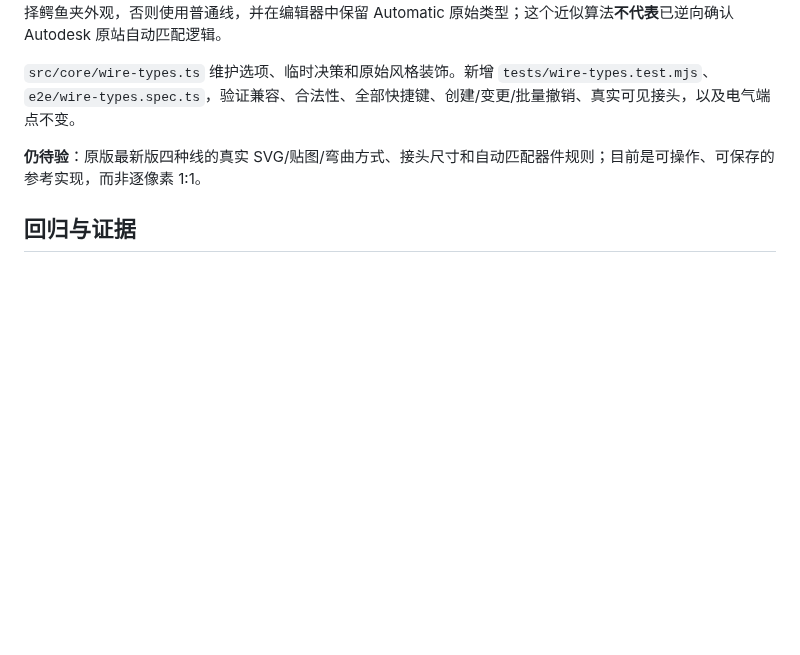
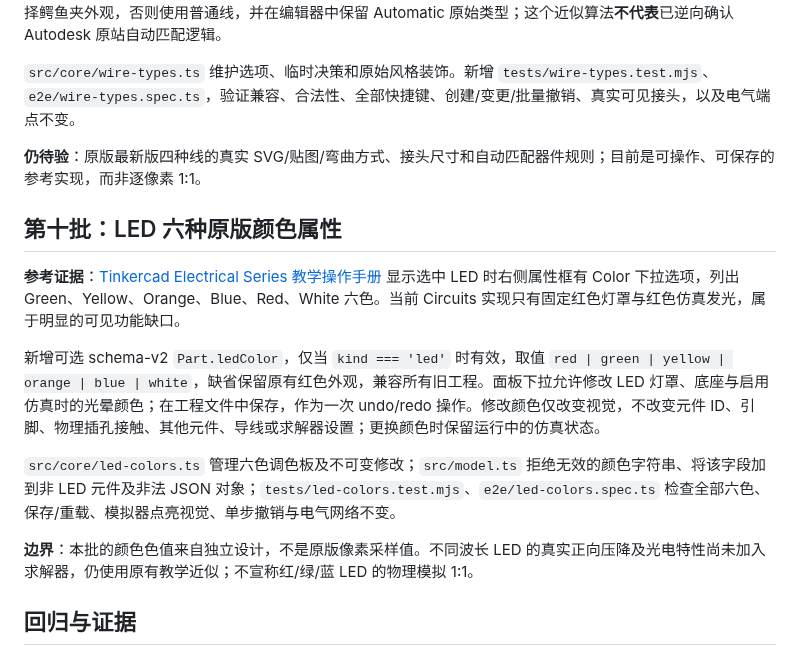
Before and after one commit to rushairer/Circuits, a Markdown page: docs/ALPHA11.md, the part around the change. GitHub-like rendering; blank space fills up the shorter version.

Commit message:
docs(editor): record six LED inspector colors and explicit visual-only circuit contract

```diff
--- a/docs/ALPHA11.md
+++ b/docs/ALPHA11.md
@@ -113,6 +113,16 @@ Hookup 使用自绘的双端插接套环，Alligator 使用自绘的金属夹头
 
 **仍待验**：原版最新版四种线的真实 SVG/贴图/弯曲方式、接头尺寸和自动匹配器件规则；目前是可操作、可保存的参考实现，而非逐像素 1:1。
 
+## 第十批：LED 六种原版颜色属性
+
+**参考证据**：[Tinkercad Electrical Series 教学操作手册](https://resources.finalsite.net/images/v1722986348/brightonk12com/mlrgfhesblbrombavk59/01tutorialtinkercadelectricalseriescircuit.pdf) 显示选中 LED 时右侧属性框有 Color 下拉选项，列出 Green、Yellow、Orange、Blue、Red、White 六色。当前 Circuits 实现只有固定红色灯罩与红色仿真发光，属于明显的可见功能缺口。
+
+新增可选 schema-v2 `Part.ledColor`，仅当 `kind === 'led'` 时有效，取值 `red | green | yellow | orange | blue | white`，缺省保留原有红色外观，兼容所有旧工程。面板下拉允许修改 LED 灯罩、底座与启用仿真时的光晕颜色；在工程文件中保存，作为一次 undo/redo 操作。修改颜色仅改变视觉，不改变元件 ID、引脚、物理插孔接触、其他元件、导线或求解器设置；更换颜色时保留运行中的仿真状态。
+
+`src/core/led-colors.ts` 管理六色调色板及不可变修改；`src/model.ts` 拒绝无效的颜色字符串、将该字段加到非 LED 元件及非法 JSON 对象；`tests/led-colors.test.mjs`、`e2e/led-colors.spec.ts` 检查全部六色、保存/重载、模拟器点亮视觉、单步撤销与电气网络不变。
+
+**边界**：本批的颜色色值来自独立设计，不是原版像素采样值。不同波长 LED 的真实正向压降及光电特性尚未加入求解器，仍使用原有教学近似；不宣称红/绿/蓝 LED 的物理模拟 1:1。
+
 ## 回归与证据
 
 第一批的 `tests/wire-performance.test.mjs` 保留 25 项检查，包括 17 组 alpha.10 绘制摘要。旧版参考为提交 `813d676dbfa9639b77a582b9e6f884f122773392`；不能在新实现失败时直接重写旧版摘要来放行。
```
